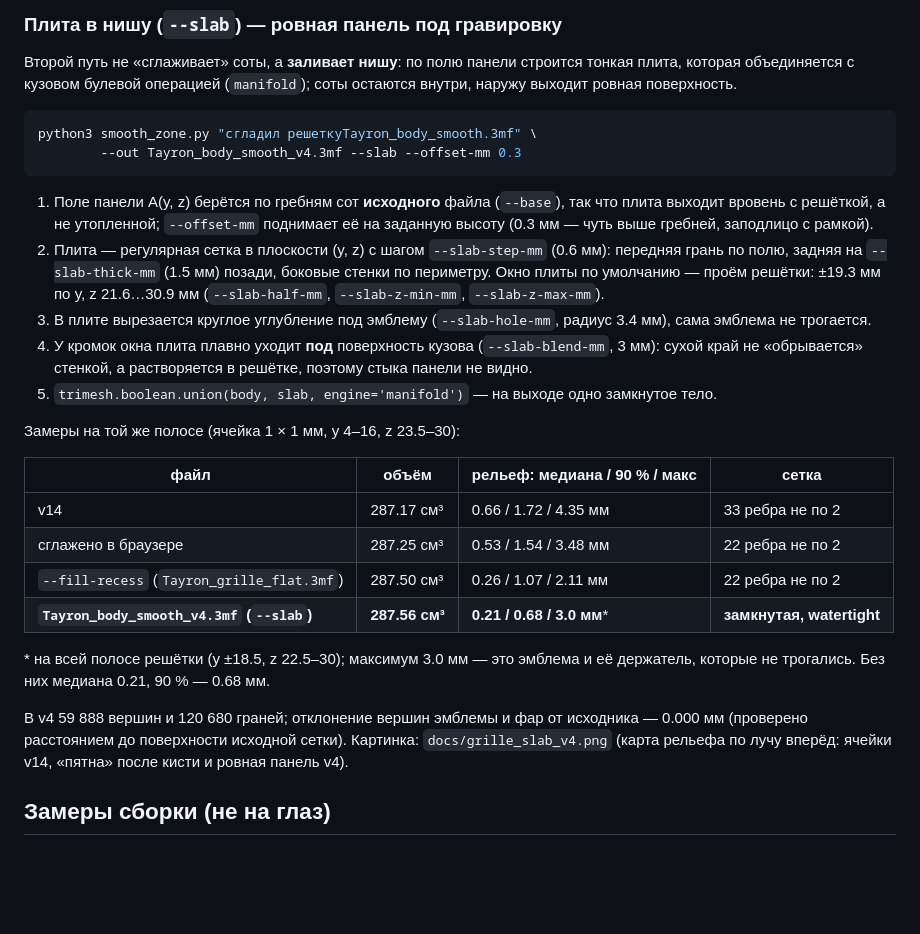
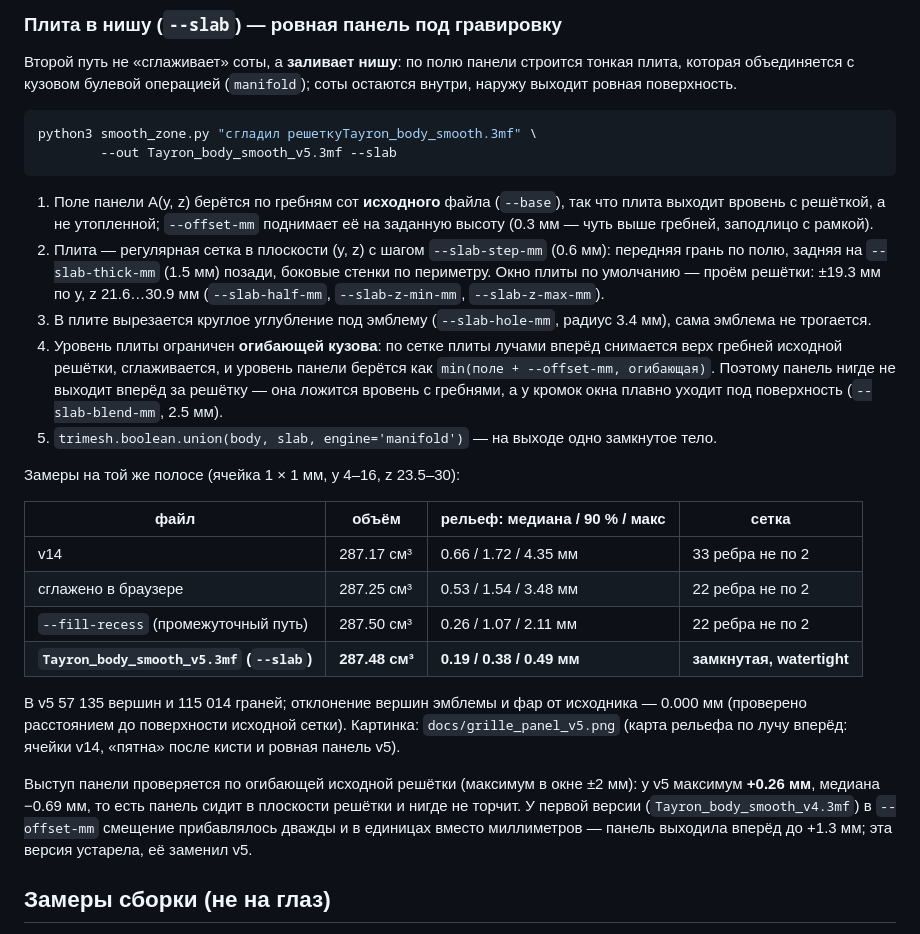
Before and after one commit to aidarbreeze/tayron, a Markdown page: README.md, the part around the change. Rendered like a GitHub page; blank space fills up the shorter version.

Commit message:
Панель решётки не должна торчать: уровень ограничен огибающей кузова, Tayron_body_smooth_v5.3mf
Co-authored-by: arena-agent <297053741+arena-agent@users.noreply.github.com>

````diff
--- a/README.md
+++ b/README.md
@@ -289,7 +289,7 @@ python3 smooth_zone.py "сгладил решеткуTayron_body_smooth.3mf" \
 
 ```bash
 python3 smooth_zone.py "сгладил решеткуTayron_body_smooth.3mf" \
-        --out Tayron_body_smooth_v4.3mf --slab --offset-mm 0.3
+        --out Tayron_body_smooth_v5.3mf --slab
 ```
 
 1. Поле панели A(y, z) берётся по гребням сот **исходного** файла (`--base`), так
@@ -301,9 +301,11 @@ python3 smooth_zone.py "сгладил решеткуTayron_body_smooth.3mf" \
    z 21.6…30.9 мм (`--slab-half-mm`, `--slab-z-min-mm`, `--slab-z-max-mm`).
 3. В плите вырезается круглое углубление под эмблему (`--slab-hole-mm`, радиус
    3.4 мм), сама эмблема не трогается.
-4. У кромок окна плита плавно уходит **под** поверхность кузова
-   (`--slab-blend-mm`, 3 мм): сухой край не «обрывается» стенкой, а растворяется в
-   решётке, поэтому стыка панели не видно.
+4. Уровень плиты ограничен **огибающей кузова**: по сетке плиты лучами вперёд
+   снимается верх гребней исходной решётки, сглаживается, и уровень панели
+   берётся как `min(поле + --offset-mm, огибающая)`. Поэтому панель нигде не
+   выходит вперёд за решётку — она ложится вровень с гребнями, а у кромок окна
+   плавно уходит под поверхность (`--slab-blend-mm`, 2.5 мм).
 5. `trimesh.boolean.union(body, slab, engine='manifold')` — на выходе одно
    замкнутое тело.
 
@@ -313,16 +315,19 @@ python3 smooth_zone.py "сгладил решеткуTayron_body_smooth.3mf" \
 |---|---|---|---|
 | v14 | 287.17 см³ | 0.66 / 1.72 / 4.35 мм | 33 ребра не по 2 |
 | сглажено в браузере | 287.25 см³ | 0.53 / 1.54 / 3.48 мм | 22 ребра не по 2 |
-| `--fill-recess` (`Tayron_grille_flat.3mf`) | 287.50 см³ | 0.26 / 1.07 / 2.11 мм | 22 ребра не по 2 |
-| **`Tayron_body_smooth_v4.3mf` (`--slab`)** | **287.56 см³** | **0.21 / 0.68 / 3.0 мм***  | **замкнутая, watertight** |
+| `--fill-recess` (промежуточный путь) | 287.50 см³ | 0.26 / 1.07 / 2.11 мм | 22 ребра не по 2 |
+| **`Tayron_body_smooth_v5.3mf` (`--slab`)** | **287.48 см³** | **0.19 / 0.38 / 0.49 мм** | **замкнутая, watertight** |
 
-\* на всей полосе решётки (y ±18.5, z 22.5–30); максимум 3.0 мм — это эмблема и её
-держатель, которые не трогались. Без них медиана 0.21, 90 % — 0.68 мм.
+В v5 57 135 вершин и 115 014 граней; отклонение вершин эмблемы и фар от исходника
+— 0.000 мм (проверено расстоянием до поверхности исходной сетки). Картинка:
+`docs/grille_panel_v5.png` (карта рельефа по лучу вперёд: ячейки v14, «пятна»
+после кисти и ровная панель v5).
 
-В v4 59 888 вершин и 120 680 граней; отклонение вершин эмблемы и фар от исходника
-— 0.000 мм (проверено расстоянием до поверхности исходной сетки). Картинка:
-`docs/grille_slab_v4.png` (карта рельефа по лучу вперёд: ячейки v14, «пятна»
-после кисти и ровная панель v4).
+Выступ панели проверяется по огибающей исходной решётки (максимум в окне ±2 мм):
+у v5 максимум **+0.26 мм**, медиана −0.69 мм, то есть панель сидит в плоскости
+решётки и нигде не торчит. У первой версии (`Tayron_body_smooth_v4.3mf`) в
+`--offset-mm` смещение прибавлялось дважды и в единицах вместо миллиметров —
+панель выходила вперёд до +1.3 мм; эта версия устарела, её заменил v5.
 
 ## Замеры сборки (не на глаз)
 
````
Also changed, not shown: docs/grille_panel_v5.png (added), docs/grille_slab_v4.png (deleted), 3 other files.
